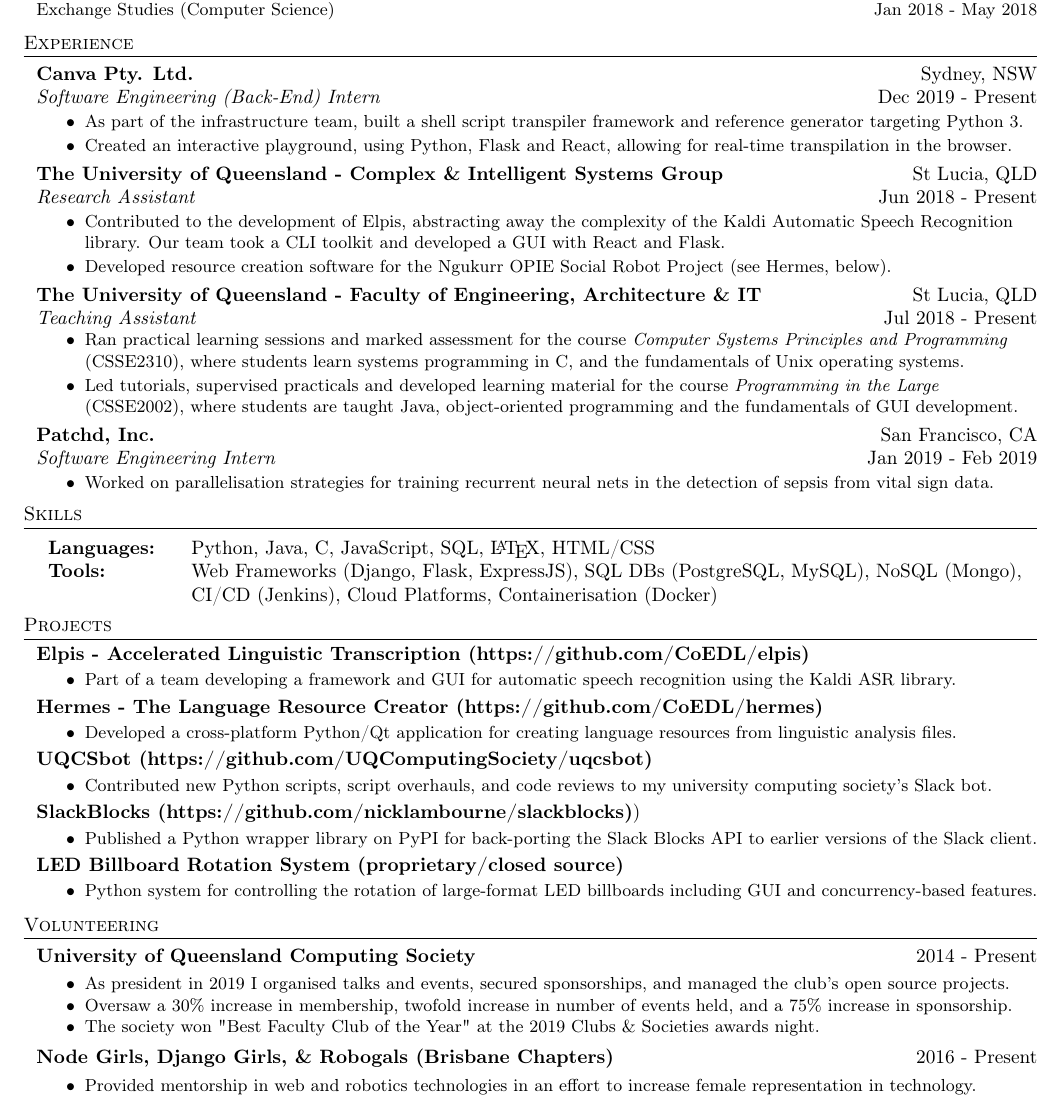
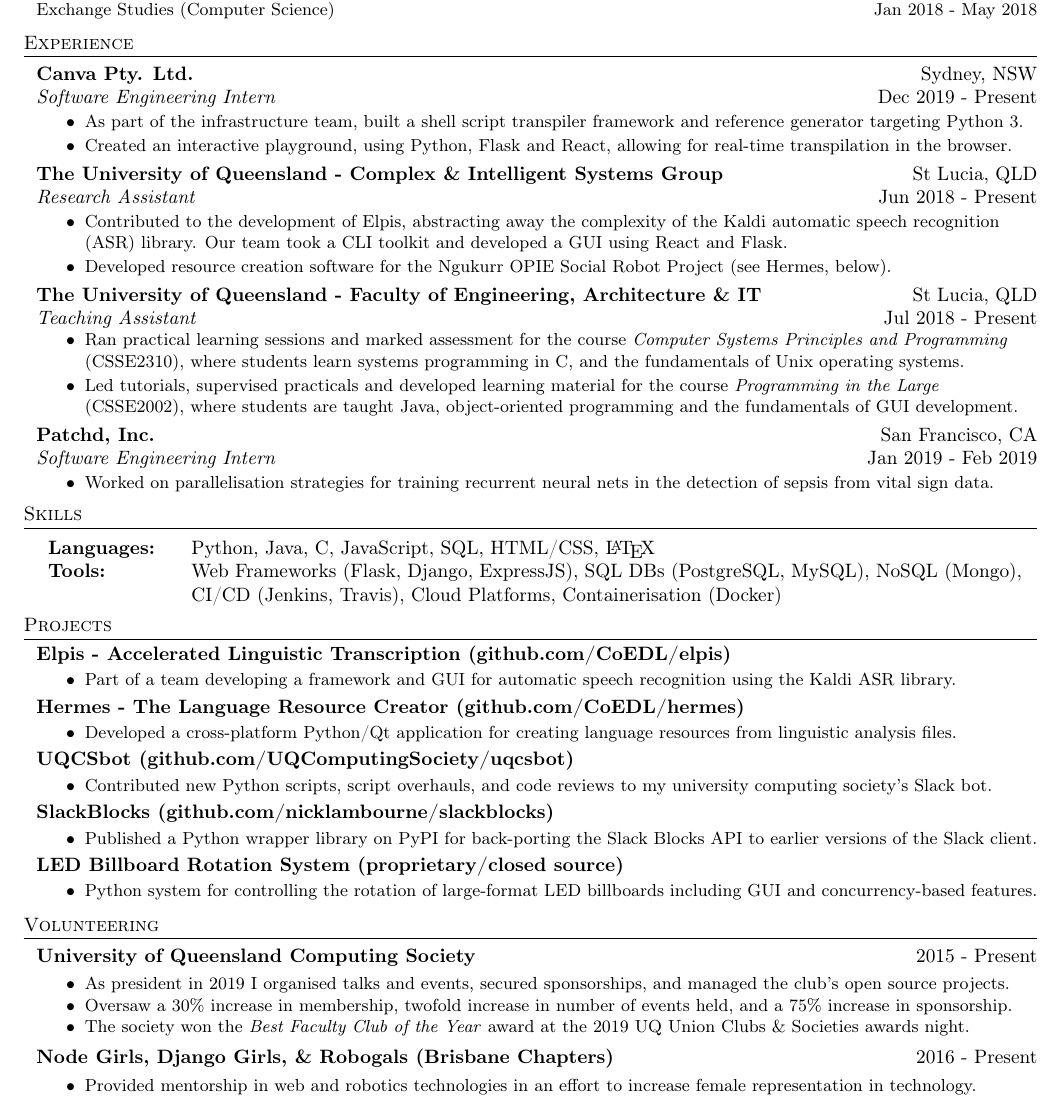
Before and after one commit to nicklambourne/resume, a LaTeX CV (resume.tex): part of the page, cut so that both start at the same text. Compiled offline with pdfLaTeX.

Commit message:
small touches

```diff
--- a/resume.tex
+++ b/resume.tex
@@ -106,7 +106,7 @@
 \header{Experience}
 
 \textbf{Canva Pty. Ltd.} \hfill Sydney, NSW\\
-\textit{Software Engineering (Back-End) Intern} \hfill Dec 2019 - Present\\
+\textit{Software Engineering Intern} \hfill Dec 2019 - Present\\
 \begin{myitemize} \itemsep 0.5mm
 	\item As part of the infrastructure team, built a shell script transpiler framework and reference generator targeting Python 3.
 	\item Created an interactive playground, using Python, Flask and React, allowing for real-time transpilation in the browser.
@@ -115,7 +115,7 @@
 \textbf{The University of Queensland - Complex \& Intelligent Systems Group} \hfill St Lucia, QLD\\
 \textit{Research Assistant} \hfill Jun 2018 - Present\\
 \begin{myitemize} \itemsep 0.5mm
-	\item Contributed to the development of \href{https://github.com/CoEDL/elpis}{Elpis}, abstracting away the complexity of the Kaldi Automatic Speech Recognition library. Our team took a CLI toolkit and developed a GUI with React and Flask.
+	\item Contributed to the development of \href{https://github.com/CoEDL/elpis}{Elpis}, abstracting away the complexity of the Kaldi automatic speech recognition (ASR) library. Our team took a CLI toolkit and developed a GUI using React and Flask.
 	\item Developed resource creation software for the Ngukurr OPIE Social Robot Project (see Hermes, below).
 \end{myitemize}
 
@@ -146,24 +146,24 @@
 \header{Skills}
 \vspace{1.5mm}
 \begin{tabular}{p{0.12\linewidth}p{0.83\linewidth}}
-	\textbf{Languages:} & Python, Java, C, JavaScript, SQL, \LaTeX, HTML/CSS \\
+	\textbf{Languages:} & Python, Java, C, JavaScript, SQL, HTML/CSS, \LaTeX \\
 %	\small Encountered: & \small MATLAB, Ruby, AVR Assembly, SML, Smalltalk, Prolog\\
 %\end{tabular}
 %\textbf{Other Skills}
 %\begin{tabular}{p{0.15\linewidth}p{0.80\linewidth}}
-	\textbf{Tools:} & Web Frameworks (Django, Flask, ExpressJS), SQL DBs (PostgreSQL, MySQL), NoSQL (Mongo), CI/CD (Jenkins), Cloud Platforms, Containerisation (Docker)
+	\textbf{Tools:} & Web Frameworks (Flask, Django, ExpressJS), SQL DBs (PostgreSQL, MySQL), NoSQL (Mongo), CI/CD (Jenkins, Travis), Cloud Platforms, Containerisation (Docker)
 \end{tabular}
 
 \vspace{1.5mm}
 
 \header{Projects}
 
-\textbf{{Elpis - Accelerated Linguistic Transcription} (\href{https://github.com/CoEDL/elpis}{https://github.com/CoEDL/elpis})}
+\textbf{{Elpis - Accelerated Linguistic Transcription} (\href{https://github.com/CoEDL/elpis}{github.com/CoEDL/elpis})}
 \begin{singleitem}
 	\item Part of a team developing a framework and GUI for automatic speech recognition using the Kaldi ASR library.
 \end{singleitem}
 
-\textbf{{Hermes - The Language Resource Creator} (\href{https://github.com/CoEDL/hermes}{https://github.com/CoEDL/hermes})}
+\textbf{{Hermes - The Language Resource Creator} (\href{https://github.com/CoEDL/hermes}{github.com/CoEDL/hermes})}
 \begin{singleitem}
 	\item Developed a cross-platform Python/Qt application for creating language resources from linguistic analysis files.
 \end{singleitem}
@@ -173,12 +173,12 @@
 %	\item Personal website built using NodeJS, ExpressJS and MongoDB with an automated build pipeline and Jenkins for CI/CD.
 %\end{singleitem}
 
-\textbf{UQCSbot (\href{https://github.com/UQComputingSociety/uqcsbot}{https://github.com/UQComputingSociety/uqcsbot})}
+\textbf{UQCSbot (\href{https://github.com/UQComputingSociety/uqcsbot}{github.com/UQComputingSociety/uqcsbot})}
 \begin{singleitem}
 	\item Contributed new Python scripts, script overhauls, and code reviews to my university computing society's Slack bot.
 \end{singleitem}
 
-\textbf{SlackBlocks (\href{https://github.com/nicklambourne/slackblocks}{https://github.com/nicklambourne/slackblocks})})
+\textbf{SlackBlocks (\href{https://github.com/nicklambourne/slackblocks}{github.com/nicklambourne/slackblocks})}
 \begin{singleitem}
 	\item Published a Python wrapper library on PyPI for back-porting the Slack Blocks API to earlier versions of the Slack client.
 \end{singleitem}
@@ -191,12 +191,12 @@
 \vspace{1mm}
 
 \header{Volunteering}
-\textbf{University of Queensland Computing Society} \hfill 2014 - Present\\
+\textbf{University of Queensland Computing Society} \hfill 2015 - Present\\
 \begin{singleitem}
 %	\item Elected president of the 500 member society for the 2019 academic year.  An active member since 2014.
 	\item As president in 2019 I organised talks and events, secured sponsorships, and managed the club's open source projects.
 	\item Oversaw a 30\% increase in membership, twofold increase in number of events held, and a 75\% increase in sponsorship.
-	\item The society won "Best Faculty Club of the Year" at the 2019 Clubs \& Societies awards night.
+	\item The society won the \textit{Best Faculty Club of the Year} award at the 2019 UQ Union Clubs \& Societies awards night.
 \end{singleitem}
 \textbf{Node Girls, Django Girls, \& Robogals (Brisbane Chapters)} \hfill 2016 - Present\\
 \begin{singleitem}
```
Also changed, not shown: resume.pdf.
